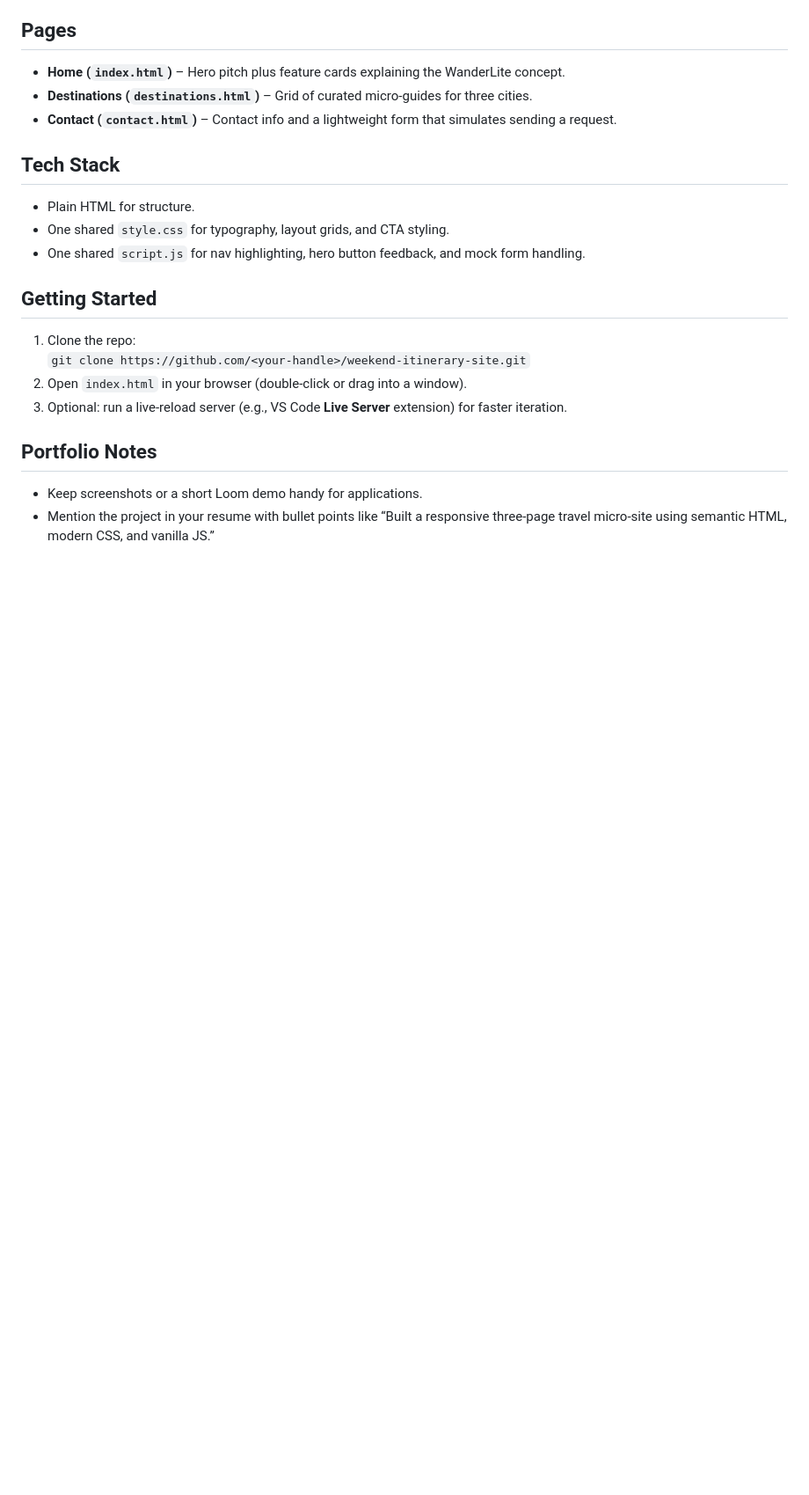
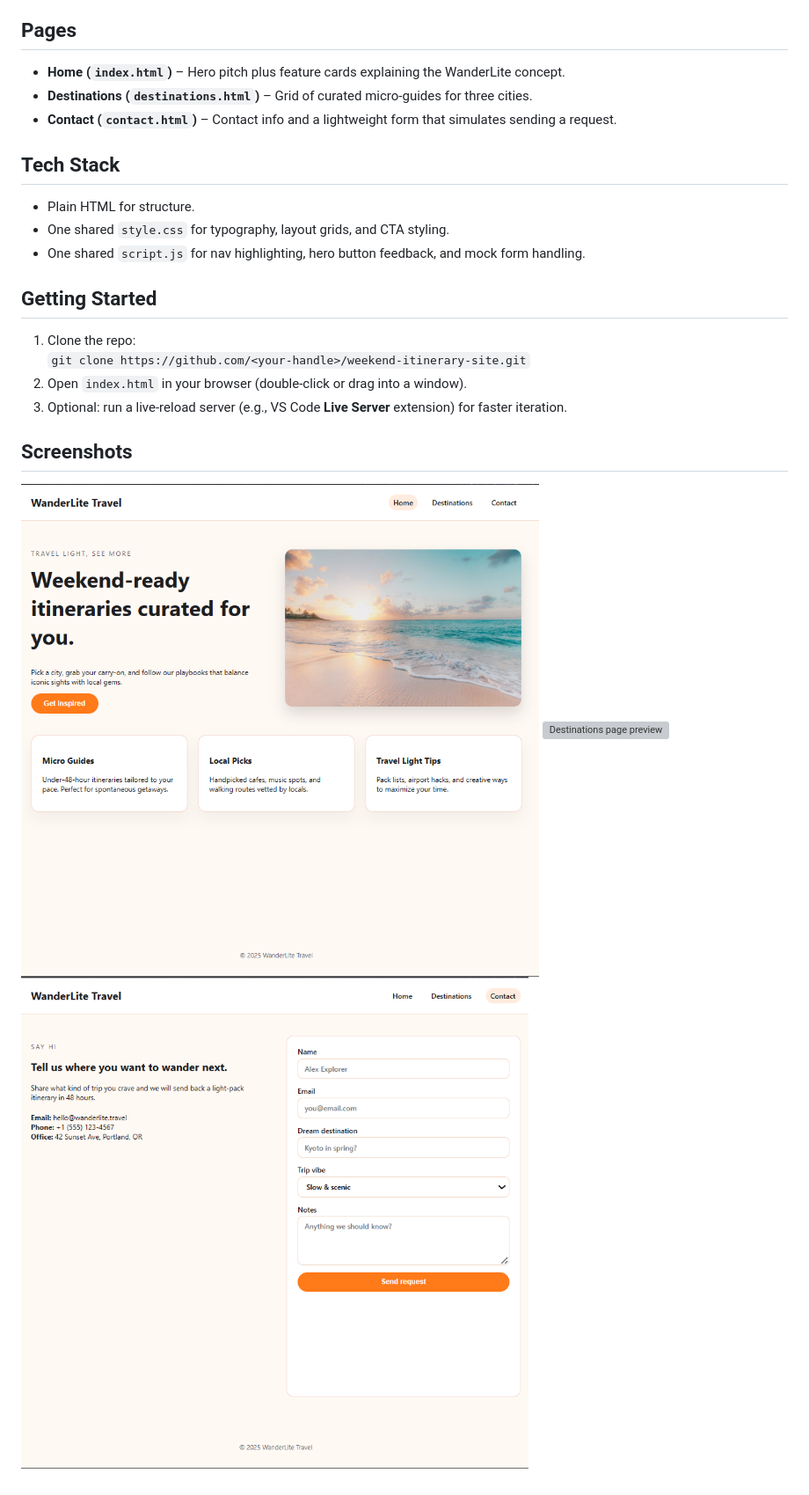
Before and after one commit to KimS-WT/weekend-itinerary-site, a Markdown page: README.md, the part around the change. Shown: that part at 88% size. Rendered like a GitHub page; pictures changed too: assets/screenshots/contact.png (added), assets/screenshots/home.png (added); blank space fills up the shorter version; grey boxes are pictures that could not be loaded.

Commit message:
Added Screenshots

```diff
--- a/README.md
+++ b/README.md
@@ -18,6 +18,7 @@ Simple three-page travel concept to showcase clean HTML/CSS/JS, responsive layou
 2. Open `index.html` in your browser (double-click or drag into a window).
 3. Optional: run a live-reload server (e.g., VS Code **Live Server** extension) for faster iteration.
 
-## Portfolio Notes
-- Keep screenshots or a short Loom demo handy for applications.
-- Mention the project in your resume with bullet points like “Built a responsive three-page travel micro-site using semantic HTML, modern CSS, and vanilla JS.”
+## Screenshots
+![Home page preview](assets/screenshots/home.png)
+![Destinations page preview](assets/screenshots/destinations.png)
+![Contact page preview](assets/screenshots/contact.png)
```
Also changed, not shown: assets/screenshots/destination.png (added).
